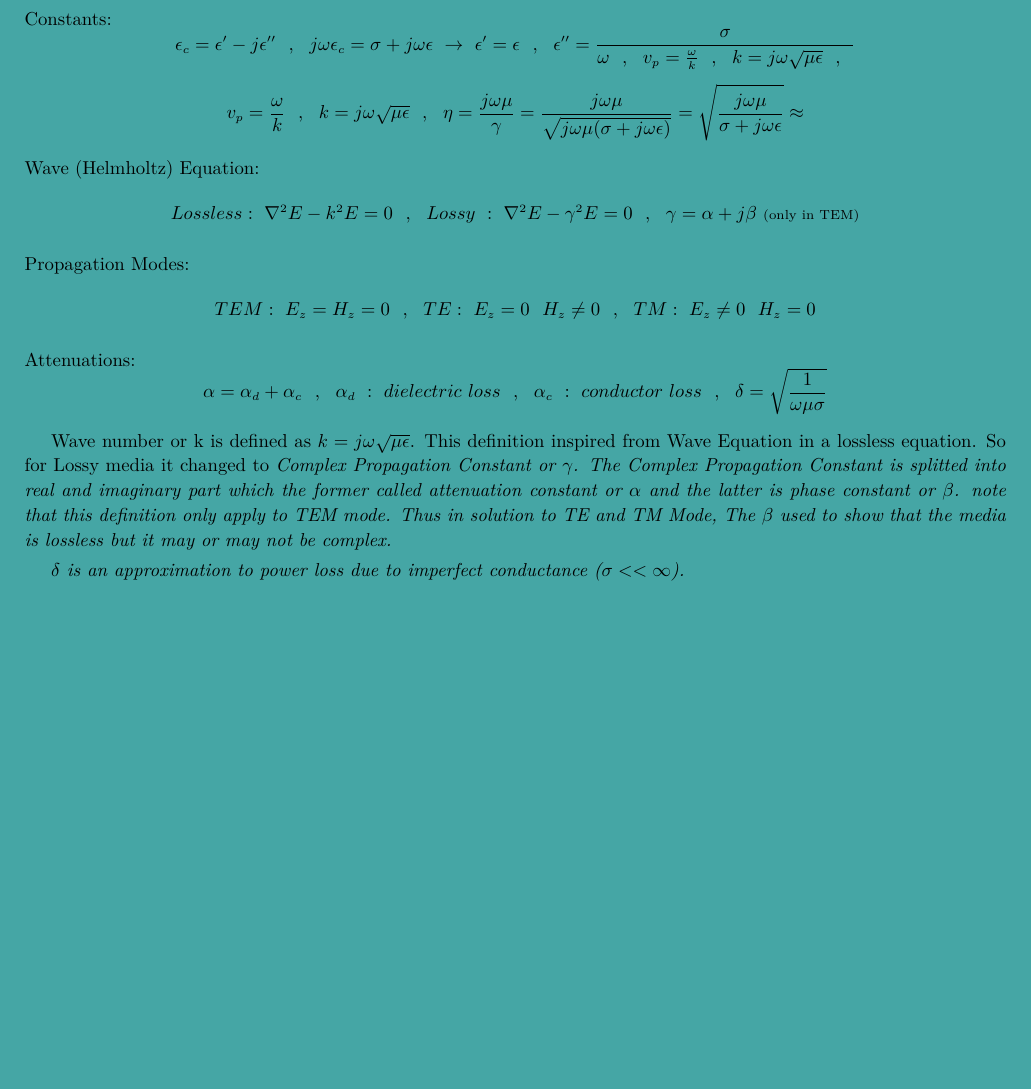
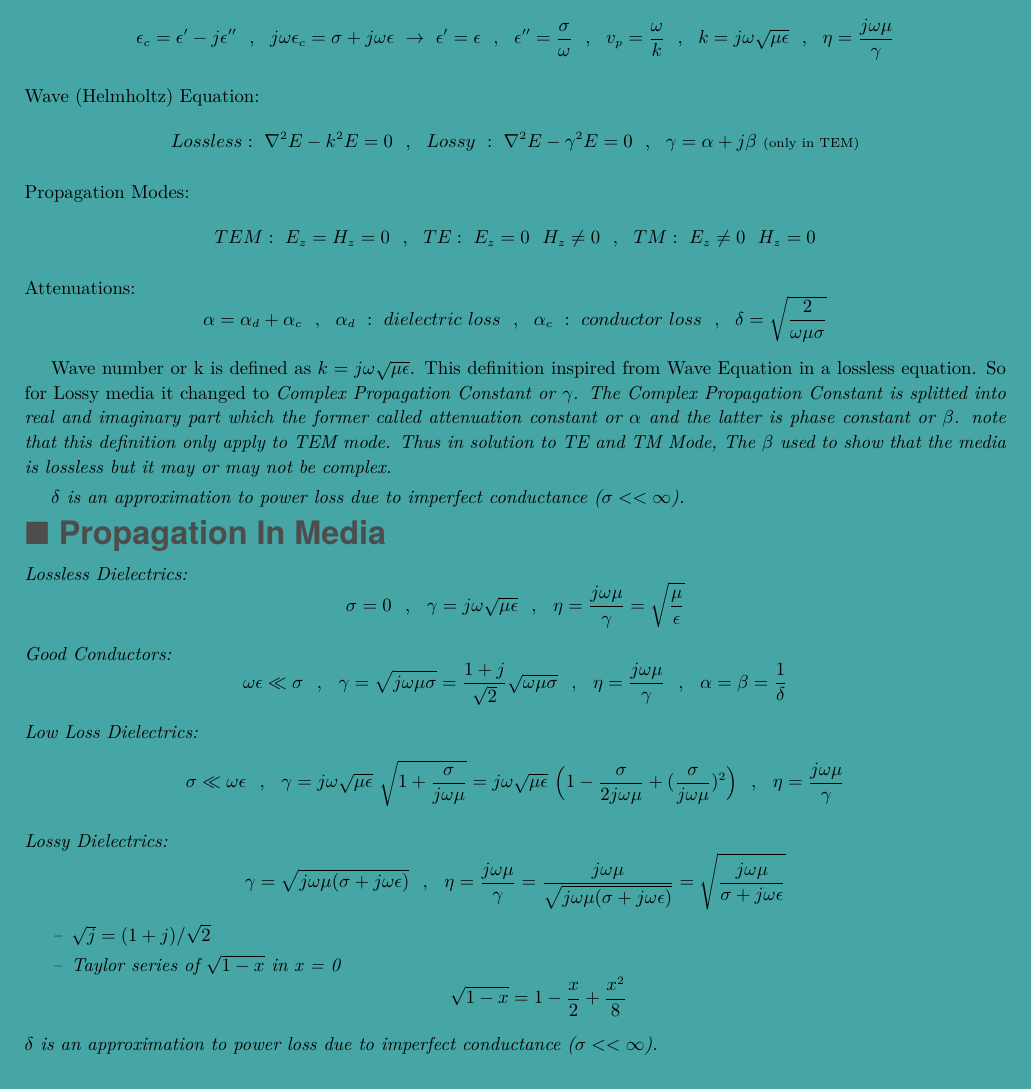
Before and after one commit to bijanbina/WonderingWave, a LaTeX document (Fields/Summary/Fields.tex, which reads Fields/Summary/Formulas/Propagation.tex, Fields/Summary/Formulas/Waves.tex): part of page 2 of 2 before the commit and part of page 2 of 3 after it, cut at the place of the change, the shorter picture padded with empty space. Compiled offline with XeLaTeX; a missing font is replaced by an installed copy or a similar font.

Commit message:
Add propagation medias

```diff
--- a/Fields/Summary/Fields.tex
+++ b/Fields/Summary/Fields.tex
@@ -26,5 +26,7 @@
 \TonDdef{Wave Equations} % Teacher/lecturer
 \section{$\blacksquare $ Wave Equations}
 \input{Formulas/Waves}
+\section{$\blacksquare $ Propagation In Media}
+\input{Formulas/Propagation}
 
 \end{document}
--- /dev/null
+++ b/Fields/Summary/Formulas/Propagation.tex
@@ -0,0 +1,22 @@
+%\thefontsize
+Lossless Dielectrics:
+$$ \sigma = 0 ~~ , ~~ \gamma = j \omega \sqrt{\mu \epsilon} ~~ , ~~ \eta = \frac{j \omega \mu}{\gamma} = \sqrt{\frac{\mu}{\epsilon}} $$
+\par
+Good Conductors:
+$$ \omega \epsilon \ll \sigma ~~ , ~~ \gamma = \sqrt{j \omega \mu \sigma } =\frac{1+j}{\sqrt{2}} \sqrt{\omega \mu \sigma}~~ , ~~ \eta = \frac{j \omega \mu}{\gamma} ~~ , ~~ \alpha = \beta = \frac{1}{\delta}$$
+\par
+Low Loss Dielectrics:
+$$ \sigma \ll \omega \epsilon ~~ , ~~ \gamma = j \omega \sqrt{\mu \epsilon}~\sqrt{1+\frac{\sigma}{j \omega \mu}} = j \omega \sqrt{\mu \epsilon}~\Big(1 - \frac{\sigma}{2 j \omega \mu} + (\frac{\sigma}{j \omega \mu})^2\Big)~~ , ~~ \eta = \frac{j \omega \mu}{\gamma} $$
+\par
+Lossy Dielectrics:
+$$  \gamma = \sqrt{j \omega \mu (\sigma + j \omega \epsilon)}~~ , ~~ \eta = \frac{j \omega \mu}{\gamma} = \frac{j \omega \mu}{\sqrt{j \omega \mu (\sigma + j \omega \epsilon)}} = \sqrt{\frac{j \omega \mu}{\sigma + j \omega \epsilon}} $$
+\setlength{\parindent}{0.0cm} % Default is 15pt.
+\par
+\begin{itemize}
+\item[--] $\sqrt{j} = (1+j)/\sqrt{2}$
+\item[--] Taylor series of $\sqrt{1-x}$ in x = 0
+$$ \sqrt{1-x} = 1 - \frac{x}{2} + \frac{x^2}{8} $$
+\end{itemize}
+\par
+$\delta$ is an approximation to power loss due to imperfect conductance ($\sigma<<\infty$).
+\par
--- a/Fields/Summary/Formulas/Waves.tex
+++ b/Fields/Summary/Formulas/Waves.tex
@@ -1,7 +1,6 @@
 %\thefontsize
 Constants:
-$$ {\epsilon}_c = {\epsilon}^{\prime} - j {\epsilon}^{\prime\prime}  ~~ , ~~ j \omega {\epsilon}_c = \sigma + j \omega \epsilon ~ \rightarrow ~  {\epsilon}^\prime = {\epsilon} ~~ , ~~ {\epsilon}^{\prime\prime} = \frac{\sigma}{\omega ~~ , ~~ v_p = \frac{\omega}{k} ~~ , ~~ k = j \omega \sqrt{\mu \epsilon}  ~~ , ~~ }$$
-$$\\ v_p = \frac{\omega}{k} ~~ , ~~ k = j \omega \sqrt{\mu \epsilon}  ~~ , ~~ \eta = \frac{j \omega \mu}{\gamma} = \frac{j \omega \mu}{\sqrt{j \omega \mu (\sigma + j \omega \epsilon)}} = \sqrt{\frac{j \omega \mu}{\sigma + j \omega \epsilon}} \approx $$
+$$ {\epsilon}_c = {\epsilon}^{\prime} - j {\epsilon}^{\prime\prime}  ~~ , ~~ j \omega {\epsilon}_c = \sigma + j \omega \epsilon ~ \rightarrow ~  {\epsilon}^\prime = {\epsilon} ~~ , ~~ {\epsilon}^{\prime\prime} = \frac{\sigma}{\omega}  ~~ , ~~ v_p = \frac{\omega}{k} ~~ , ~~ k = j \omega \sqrt{\mu \epsilon} ~~ , ~~  \eta = \frac{j \omega \mu}{\gamma} $$
 \par
 Wave (Helmholtz) Equation:
 $$Lossless:~ \nabla^2 E - k^2 E = 0 ~~ , ~~ Lossy ~ : ~ \nabla^2 E - {\gamma}^2 E = 0 ~~ , ~~ \gamma = \alpha + j\beta~ \text{\scriptsize(only~in~TEM)}  $$
@@ -10,7 +9,7 @@ Propagation Modes:
 $$TEM:~ E_z = H_z = 0 ~~ , ~~ TE:~ E_z = 0 ~~ H_z \neq 0 ~~ , ~~ TM:~ E_z \neq 0 ~~ H_z = 0 $$
 \par
 Attenuations:
-$$ \alpha = {\alpha}_d + {\alpha}_c ~~ , ~~ {\alpha}_d ~: ~ dielectric~loss ~~ , ~~ {\alpha}_c ~ : ~ conductor~loss  ~~ , ~~ \delta = \sqrt{\frac{1}{\omega \mu \sigma}} $$
+$$ \alpha = {\alpha}_d + {\alpha}_c ~~ , ~~ {\alpha}_d ~: ~ dielectric~loss ~~ , ~~ {\alpha}_c ~ : ~ conductor~loss  ~~ , ~~ \delta = \sqrt{\frac{2}{\omega \mu \sigma}} $$
 \setlength{\parindent}{0.5cm} % Default is 15pt.
 \par
 Wave number or k is defined as $ k = j \omega \sqrt{\mu \epsilon} $. This definition inspired from Wave Equation in a lossless equation. So for Lossy media it changed to \it{Complex Propagation Constant} or $\gamma$.  The Complex Propagation Constant is splitted into real and imaginary part which the former called attenuation constant or $\alpha$ and the latter is phase constant or $\beta$. note that this definition only apply to TEM mode. Thus in solution to TE and TM Mode, The $\beta$ used to show that the media is lossless but it may or may not be complex.
```
Also changed, not shown: Fields/Summary/Formulas/Propagation.tex (9 more changed lines), Fields/Summary/Formulas/Waves.tex (9 more changed lines).
